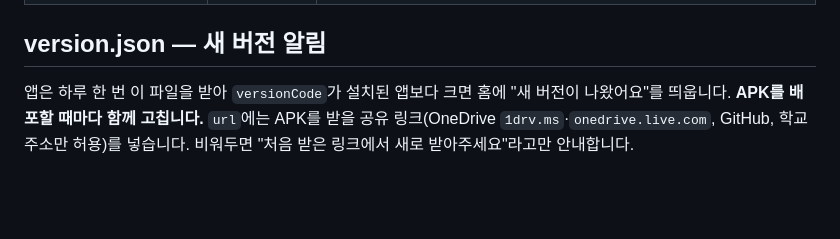
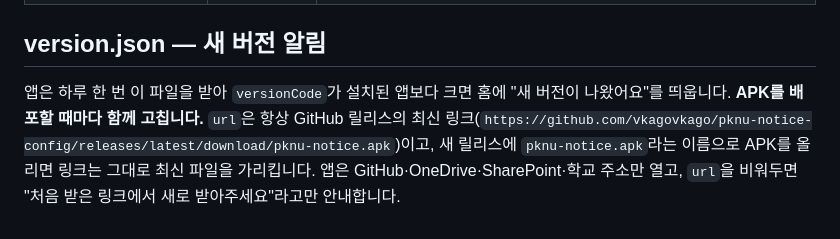
Before and after one commit to vkagovkago/pknu-notice-config, a Markdown page: README.md, the part around the change. Rendered like a GitHub page; blank space fills up the shorter version.

Commit message:
README: version.json 링크를 GitHub 릴리스 최신 링크로 안내

```diff
--- a/README.md
+++ b/README.md
@@ -104,4 +104,4 @@ python tools/make_rooms_json.py 2026 U0003002 rooms.json
 ## version.json — 새 버전 알림
 
 앱은 하루 한 번 이 파일을 받아 `versionCode`가 설치된 앱보다 크면 홈에 "새 버전이 나왔어요"를 띄웁니다.
-**APK를 배포할 때마다 함께 고칩니다.** `url`에는 APK를 받을 공유 링크(OneDrive `1drv.ms`·`onedrive.live.com`, GitHub, 학교 주소만 허용)를 넣습니다. 비워두면 "처음 받은 링크에서 새로 받아주세요"라고만 안내합니다.
+**APK를 배포할 때마다 함께 고칩니다.** `url`은 항상 GitHub 릴리스의 최신 링크(`https://github.com/vkagovkago/pknu-notice-config/releases/latest/download/pknu-notice.apk`)이고, 새 릴리스에 `pknu-notice.apk`라는 이름으로 APK를 올리면 링크는 그대로 최신 파일을 가리킵니다. 앱은 GitHub·OneDrive·SharePoint·학교 주소만 열고, `url`을 비워두면 "처음 받은 링크에서 새로 받아주세요"라고만 안내합니다.
```
